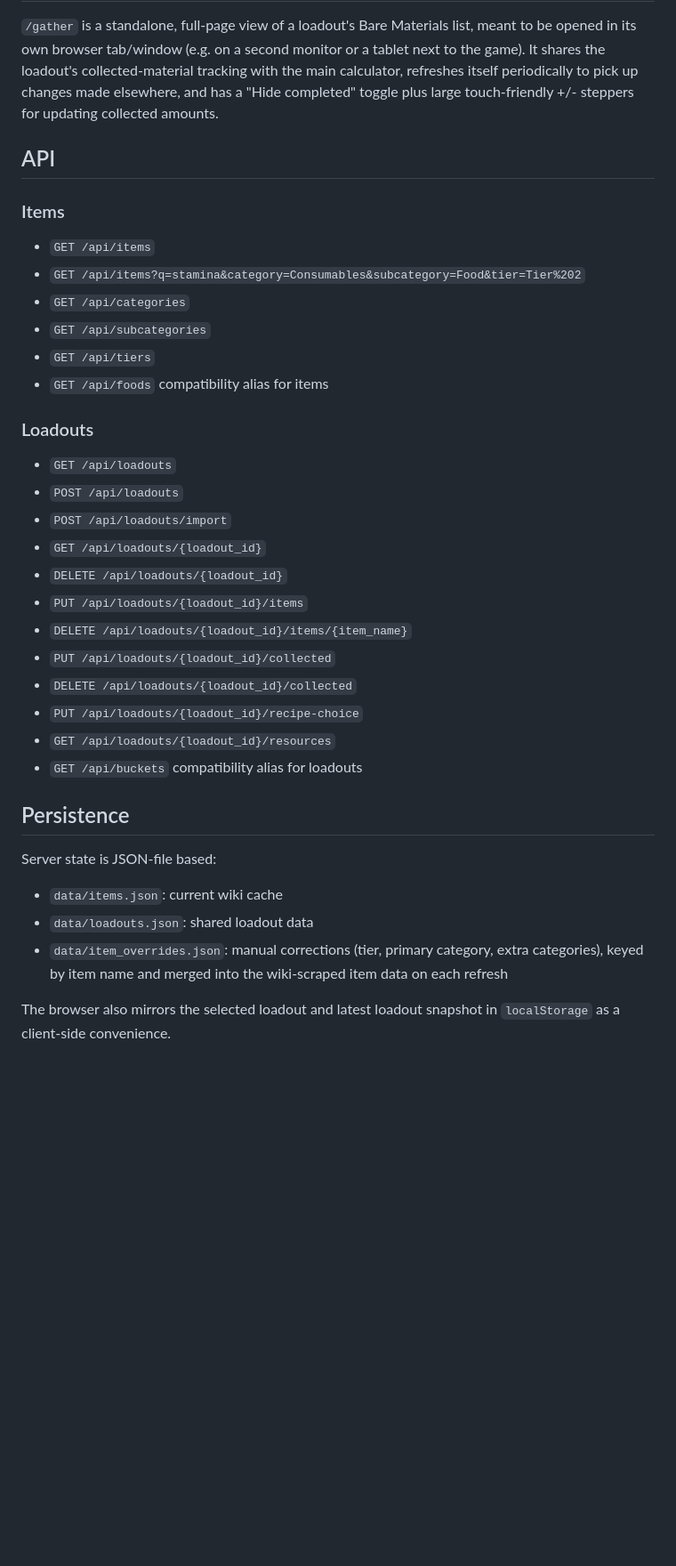
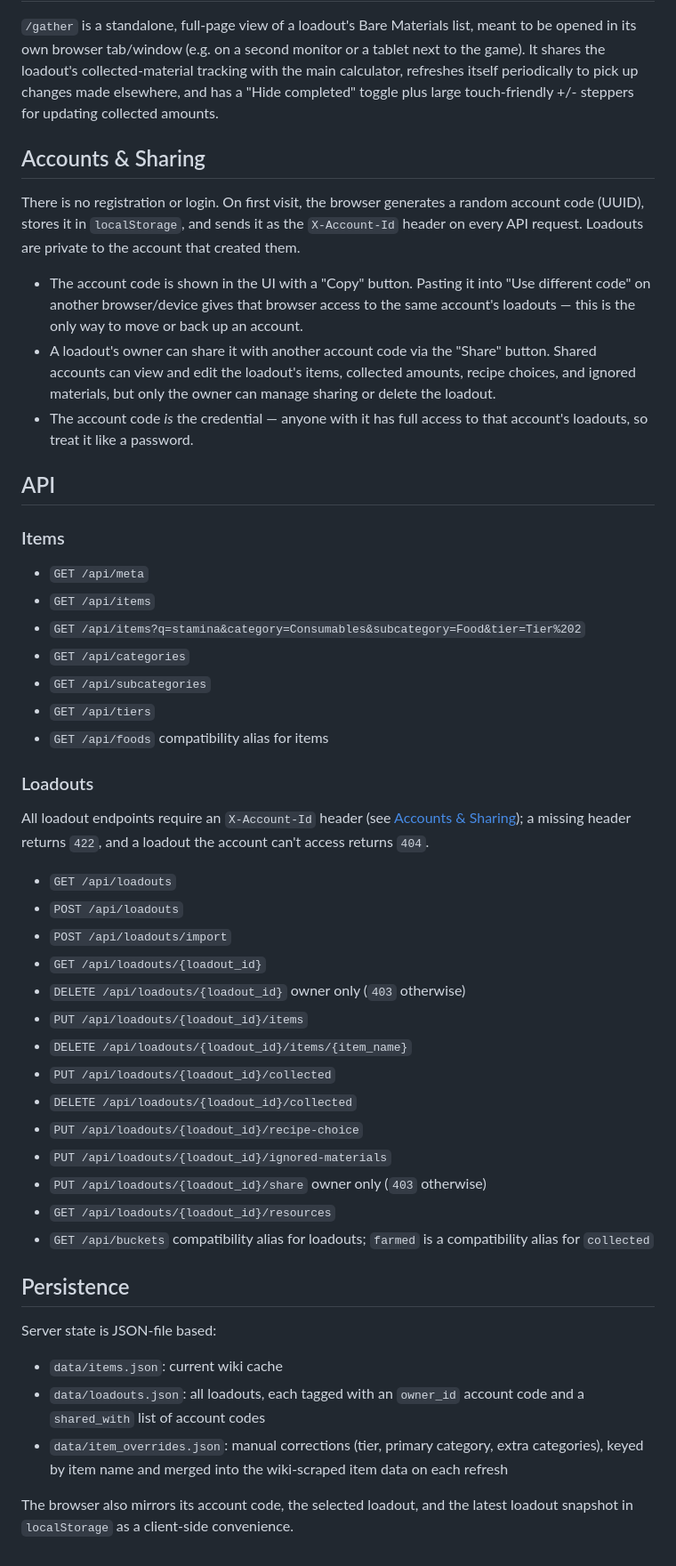
Before and after one commit to mfic/icarus-calculator, a Markdown page: README.md, the part around one of its changes. Shown at 89% size. Rendered like a GitHub page; blank space fills up the shorter version.

Commit message:
Update README for accounts/sharing, ignored materials, and current API
Documents the X-Account-Id account model and sharing rules, the
ignored-materials feature, and adds the meta/ignored-materials/share
endpoints and missing just commands that were previously undocumented.

Co-Authored-By: Claude Sonnet 4.6 <noreply@anthropic.com>

```diff
--- a/README.md
+++ b/README.md
@@ -70,10 +78,28 @@ calculator, refreshes itself periodically to pick up changes made elsewhere, and
 a "Hide completed" toggle plus large touch-friendly +/- steppers for updating
 collected amounts.
 
+## Accounts & Sharing
+
+There is no registration or login. On first visit, the browser generates a random
+account code (UUID), stores it in `localStorage`, and sends it as the
+`X-Account-Id` header on every API request. Loadouts are private to the account
+that created them.
+
+- The account code is shown in the UI with a "Copy" button. Pasting it into "Use
+  different code" on another browser/device gives that browser access to the same
+  account's loadouts — this is the only way to move or back up an account.
+- A loadout's owner can share it with another account code via the "Share" button.
+  Shared accounts can view and edit the loadout's items, collected amounts, recipe
+  choices, and ignored materials, but only the owner can manage sharing or delete
+  the loadout.
+- The account code *is* the credential — anyone with it has full access to that
+  account's loadouts, so treat it like a password.
+
 ## API
 
 ### Items
 
+- `GET /api/meta`
 - `GET /api/items`
 - `GET /api/items?q=stamina&category=Consumables&subcategory=Food&tier=Tier%202`
 - `GET /api/categories`
@@ -83,25 +109,32 @@ collected amounts.
 
 ### Loadouts
 
+All loadout endpoints require an `X-Account-Id` header (see
+[Accounts & Sharing](#accounts--sharing)); a missing header returns `422`, and
+a loadout the account can't access returns `404`.
+
 - `GET /api/loadouts`
 - `POST /api/loadouts`
 - `POST /api/loadouts/import`
 - `GET /api/loadouts/{loadout_id}`
-- `DELETE /api/loadouts/{loadout_id}`
+- `DELETE /api/loadouts/{loadout_id}` owner only (`403` otherwise)
 - `PUT /api/loadouts/{loadout_id}/items`
 - `DELETE /api/loadouts/{loadout_id}/items/{item_name}`
 - `PUT /api/loadouts/{loadout_id}/collected`
 - `DELETE /api/loadouts/{loadout_id}/collected`
 - `PUT /api/loadouts/{loadout_id}/recipe-choice`
+- `PUT /api/loadouts/{loadout_id}/ignored-materials`
+- `PUT /api/loadouts/{loadout_id}/share` owner only (`403` otherwise)
 - `GET /api/loadouts/{loadout_id}/resources`
-- `GET /api/buckets` compatibility alias for loadouts
+- `GET /api/buckets` compatibility alias for loadouts; `farmed` is a
+  compatibility alias for `collected`
 
 ## Persistence
 
 Server state is JSON-file based:
 
 - `data/items.json`: current wiki cache
-- `data/loadouts.json`: shared loadout data
+- `data/loadouts.json`: all loadouts, each tagged with an `owner_id` account code and a `shared_with` list of account codes
 - `data/item_overrides.json`: manual corrections (tier, primary category, extra categories), keyed by item name and merged into the wiki-scraped item data on each refresh
 
-The browser also mirrors the selected loadout and latest loadout snapshot in `localStorage` as a client-side convenience.
+The browser also mirrors its account code, the selected loadout, and the latest loadout snapshot in `localStorage` as a client-side convenience.
```
Also changed, not shown: other parts of README.md (+11 -3 lines).
